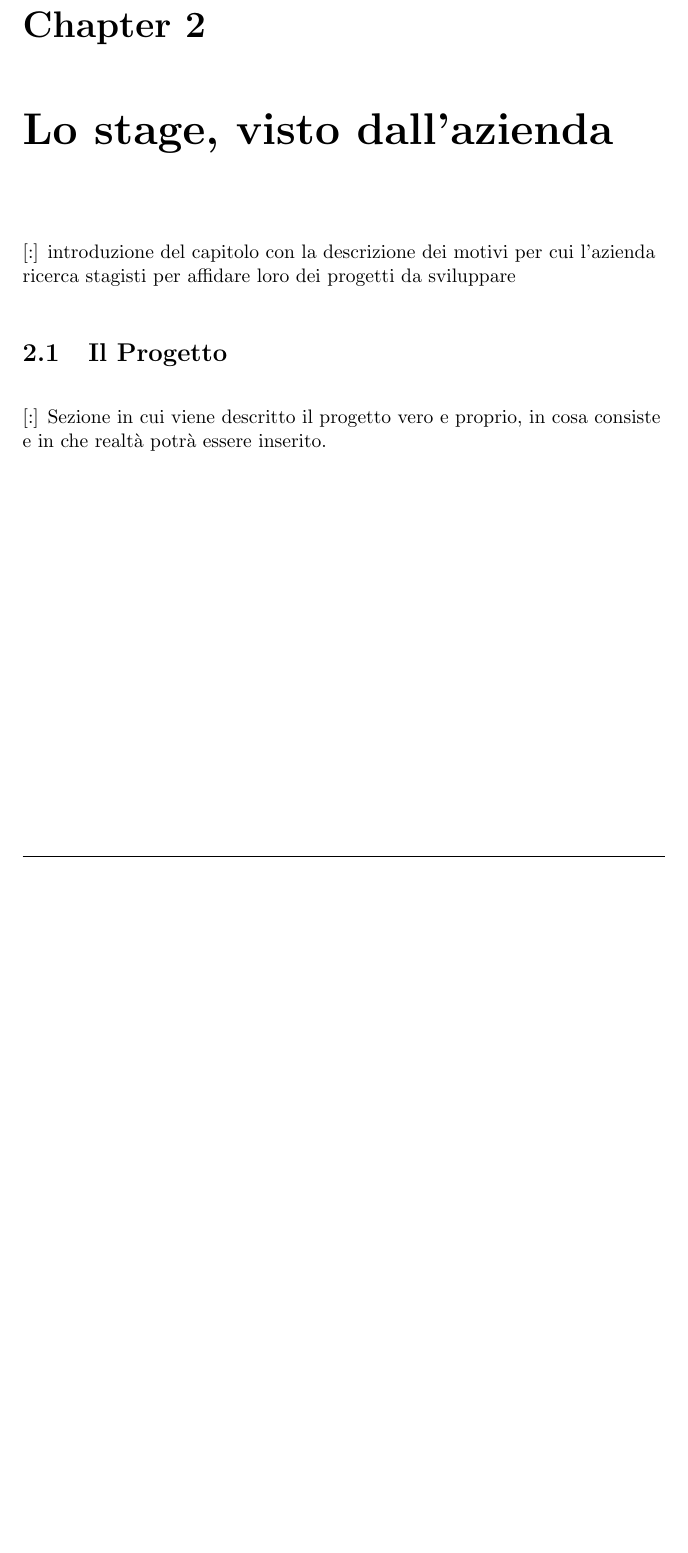
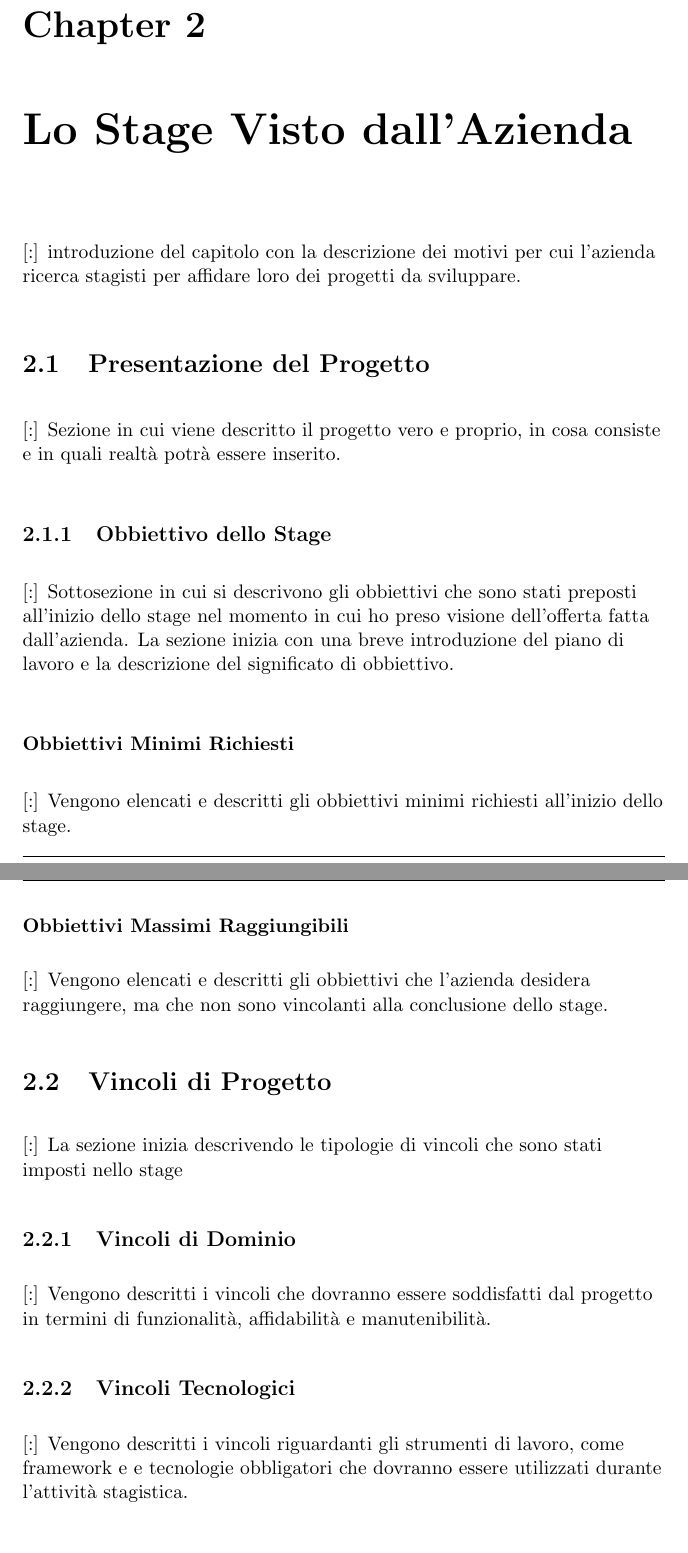
Before and after one commit to GregoSwe/Lavoro, a LaTeX book (Relazione Finale.tex): part of page 9 of 9 before the commit and two parts of pages 9 and 10 of 10 after it, the two joined at a grey line, cut so that both start at the same text, the shorter picture padded with empty space. Compiled offline with pdfLaTeX.

Commit message:
continuo

```diff
--- a/Relazione Finale.tex
+++ b/Relazione Finale.tex
@@ -1,5 +1,5 @@
 \documentclass[11pt]{book}              % Book class in 11 points
-%\usepackage[utf8x]{inputenc}
+\usepackage[utf8x]{inputenc}
 %\usepackage[italian]{babel}
 \parindent0pt  \parskip10pt             % make block paragraphs
 \raggedright                            % do not right justify
@@ -25,9 +25,15 @@
     urlcolor=black
 }
 \cfoot{}
-\rfoot{\thepage\ di 3}
+\rfoot{\thepage\ di 4}
 \renewcommand{\footrulewidth}{0.4pt}
 \newcommand{\numref}[1]{\textsl{\nameref{#1} (\ref{#1})}}
+
+\renewcommand{\chaptermark}[1]{%
+\markboth{\thechapter.\ #1}{}}
+
+\renewcommand{\sectionmark}[1]{\markright{\thesection.\ #1}}
+
 
 \begin{document}
 \frontmatter
@@ -129,13 +135,37 @@ Marco Gregorini: \textit{Sviluppo di dispositivo embedded per la gestione di un
 [:] in questa sottosezione verranno descritti invece i clienti secondari, ma spesso finali dei prodotti e servizi forniti dall'azienda.
 
 \newpage
+\chapter{Lo Stage Visto dall'Azienda}
+\thispagestyle{fancy}
+[:] introduzione del capitolo con la descrizione dei motivi per cui l'azienda ricerca stagisti per affidare loro dei progetti da sviluppare.
 
-\chapter{Lo stage, visto dall'azienda}
-\thispagestyle{fancy}
-[:] introduzione del capitolo con la descrizione dei motivi per cui l'azienda ricerca stagisti per affidare loro dei progetti da sviluppare
+\section{Presentazione del Progetto}
 
-\section{Il Progetto}
+[:] Sezione in cui viene descritto il progetto vero e proprio, in cosa consiste e in quali realtà potrà essere inserito.
 
-[:] Sezione in cui viene descritto il progetto vero e proprio, in cosa consiste e in che realtà potrà essere inserito.
+\subsection{Obbiettivo dello Stage}
+
+[:] Sottosezione in cui si descrivono gli obbiettivi che sono stati preposti all'inizio dello stage nel momento in cui ho preso visione dell'offerta fatta dall'azienda.
+La sezione inizia con una breve introduzione del piano di lavoro e la descrizione del significato di obbiettivo.
+
+\subsubsection{Obbiettivi Minimi Richiesti}
+
+[:] Vengono elencati e descritti gli obbiettivi minimi richiesti all'inizio dello stage.
+
+\subsubsection{Obbiettivi Massimi Raggiungibili}
+
+[:] Vengono elencati e descritti gli obbiettivi che l'azienda desidera raggiungere, ma che non sono vincolanti alla conclusione dello stage.
+
+\section{Vincoli di Progetto}
+
+[:] La sezione inizia descrivendo le tipologie di vincoli che sono stati imposti nello stage
+
+\subsection{Vincoli di Dominio}
+
+[:] Vengono descritti i vincoli che dovranno essere soddisfatti dal progetto in termini di funzionalità, affidabilità e manutenibilità.
+
+\subsection{Vincoli Tecnologici}
+
+[:] Vengono descritti i vincoli riguardanti gli strumenti di lavoro, come framework e  e tecnologie obbligatori che dovranno essere utilizzati durante l'attività stagistica.
 
 
```
Also changed, not shown: Relazione Finale.pdf, Relazione Finale.tex (23 more changed lines), 5 other files.
